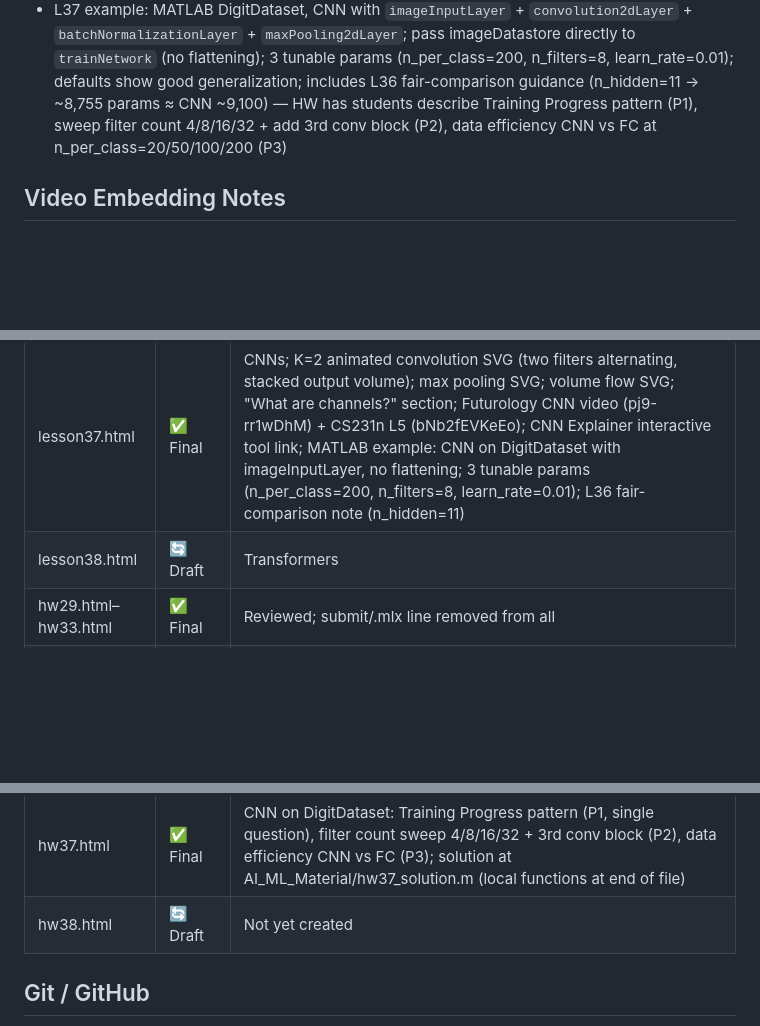
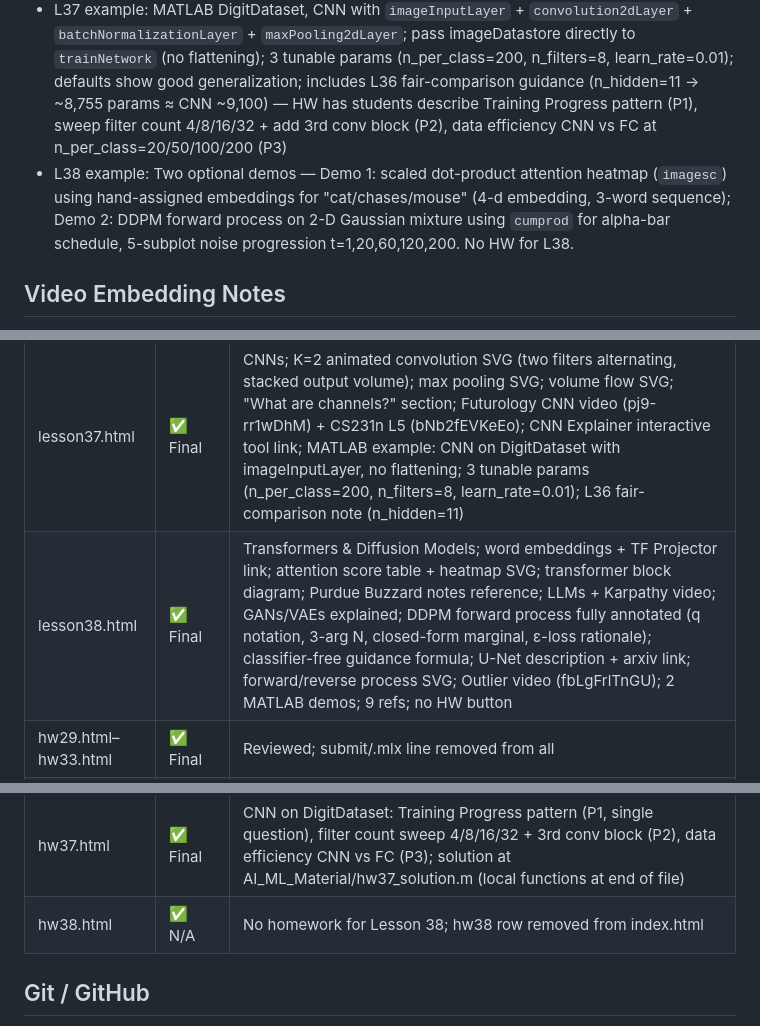
Before and after one commit to cpellizzari/phys356-site, a Markdown page: CLAUDE.md, 3 parts joined by grey strips. GitHub-like rendering; blank space fills up the shorter version.

```diff
--- a/CLAUDE.md
+++ b/CLAUDE.md
@@ -92,6 +92,7 @@ In-lesson MATLAB examples must be **clearly distinct** from the homework problem
 - L35 example: synthetic spectral data with `patternnet` (3 features, 2 classes) — HW uses `sat_data.mat` (2 features, 4 classes) with `patternnet`
 - L36 example: MATLAB DigitDataset, DL Toolbox layers (`featureInputLayer` + `fullyConnectedLayer` + `dropoutLayer`), `trainNetwork` with Adam; 3 tunable params at top (`n_per_class=100`, `n_hidden=10`, `learn_rate=0.05`) default to overfitting; 5×5 prediction grid at end — HW uses same dataset/API, students sweep network size, early stopping, and learning rate
 - L37 example: MATLAB DigitDataset, CNN with `imageInputLayer` + `convolution2dLayer` + `batchNormalizationLayer` + `maxPooling2dLayer`; pass imageDatastore directly to `trainNetwork` (no flattening); 3 tunable params (n_per_class=200, n_filters=8, learn_rate=0.01); defaults show good generalization; includes L36 fair-comparison guidance (n_hidden=11 → ~8,755 params ≈ CNN ~9,100) — HW has students describe Training Progress pattern (P1), sweep filter count 4/8/16/32 + add 3rd conv block (P2), data efficiency CNN vs FC at n_per_class=20/50/100/200 (P3)
+- L38 example: Two optional demos — Demo 1: scaled dot-product attention heatmap (`imagesc`) using hand-assigned embeddings for "cat/chases/mouse" (4-d embedding, 3-word sequence); Demo 2: DDPM forward process on 2-D Gaussian mixture using `cumprod` for alpha-bar schedule, 5-subplot noise progression t=1,20,60,120,200. No HW for L38.
 
 ## Video Embedding Notes
 
@@ -149,13 +151,13 @@ Canonical video placements:
 | lesson35.html | ✅ Final | Neural Networks: architecture, forward pass, activations; patternnet worked example; CS231n video (55:11–104:00); 3B1B gradient descent + "But what is a NN?" videos |
 | lesson36.html | ✅ Final | Backprop + training; chain rule; SGD; learning rate SVG diagram; 4-panel train/val curves SVG; 2 × 3B1B videos; MATLAB example on DigitDataset using DL Toolbox layers (`featureInputLayer`, `trainNetwork`); 3 tunable params at top (`n_per_class=100`, `n_hidden=10`, `learn_rate=0.05`); 5×5 test prediction grid; default params show overfitting |
 | lesson37.html | ✅ Final | CNNs; K=2 animated convolution SVG (two filters alternating, stacked output volume); max pooling SVG; volume flow SVG; "What are channels?" section; Futurology CNN video (pj9-rr1wDhM) + CS231n L5 (bNb2fEVKeEo); CNN Explainer interactive tool link; MATLAB example: CNN on DigitDataset with imageInputLayer, no flattening; 3 tunable params (n_per_class=200, n_filters=8, learn_rate=0.01); L36 fair-comparison note (n_hidden=11) |
-| lesson38.html | 🔄 Draft | Transformers |
+| lesson38.html | ✅ Final | Transformers & Diffusion Models; word embeddings + TF Projector link; attention score table + heatmap SVG; transformer block diagram; Purdue Buzzard notes reference; LLMs + Karpathy video; GANs/VAEs explained; DDPM forward process fully annotated (q notation, 3-arg N, closed-form marginal, ε-loss rationale); classifier-free guidance formula; U-Net description + arxiv link; forward/reverse process SVG; Outlier video (fbLgFrlTnGU); 2 MATLAB demos; 9 refs; no HW button |
 | hw29.html–hw33.html | ✅ Final | Reviewed; submit/.mlx line removed from all |
 | hw34.html | ✅ Final | KNN, SVM, logistic regression on sat_data.mat |
 | hw35.html | ✅ Final | patternnet on sat_data.mat (4-class GEO identification); modeled on old HW_37.docx |
 | hw36.html | ✅ Final | DigitDataset: network size exploration (Problem 1), overfitting + early stopping (Problem 2), sgdm lr sweep + Adam comparison (Problem 3); no redundant code from lesson; solution at AI_ML_Material/hw36_solution.m |
 | hw37.html | ✅ Final | CNN on DigitDataset: Training Progress pattern (P1, single question), filter count sweep 4/8/16/32 + 3rd conv block (P2), data efficiency CNN vs FC (P3); solution at AI_ML_Material/hw37_solution.m (local functions at end of file) |
-| hw38.html | 🔄 Draft | Not yet created |
+| hw38.html | ✅ N/A | No homework for Lesson 38; hw38 row removed from index.html |
 
 ## Git / GitHub
 
```
Also changed, not shown: other parts of CLAUDE.md (+4 -3 lines).
